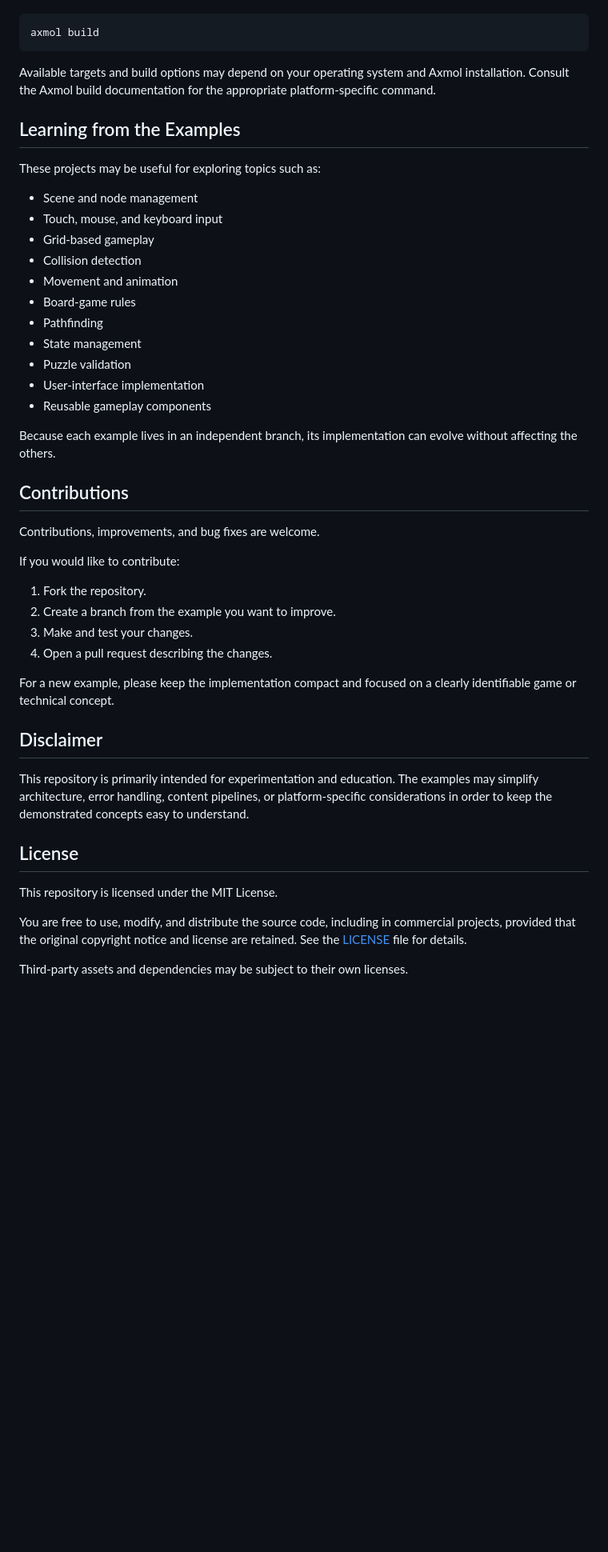
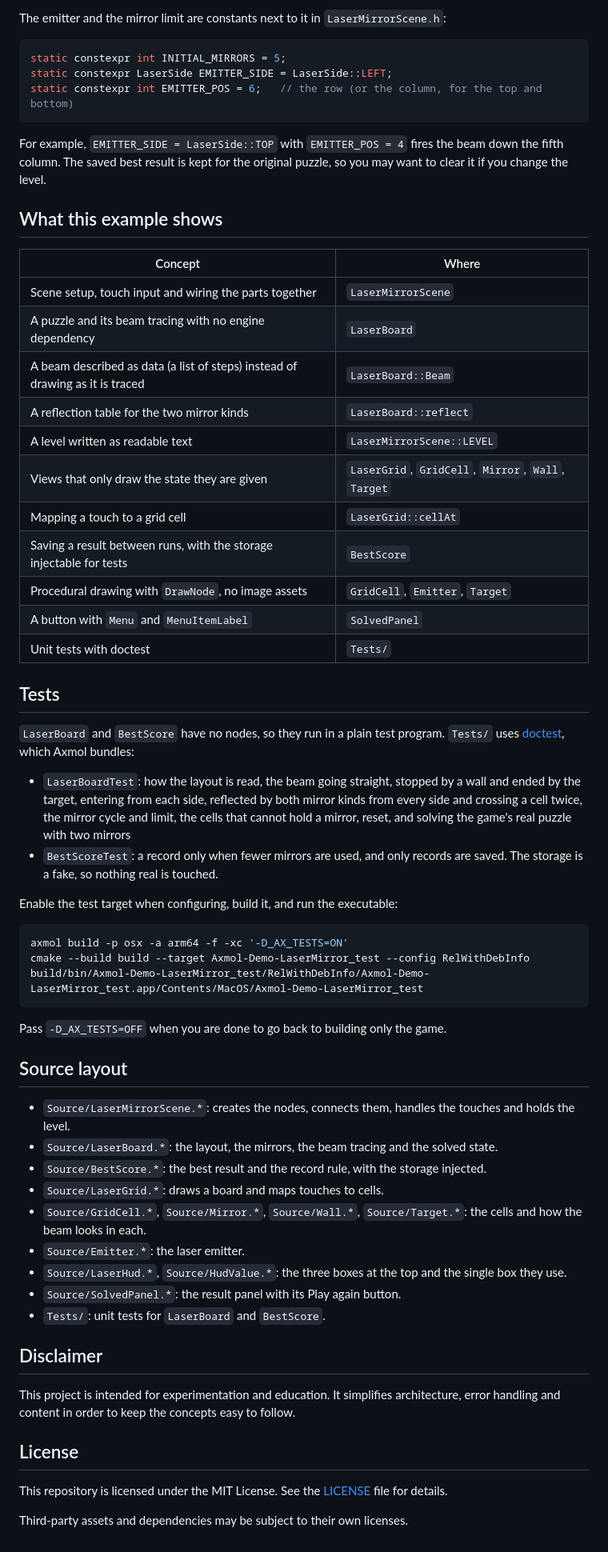
Before and after one commit to theSlyest/Axmol-Demo-LaserMirror, a Markdown page: README.md, the part around one of its changes. Shown at 80% size. GitHub-like rendering; blank space fills up the shorter version.

````diff
--- a/README.md
+++ b/README.md
@@ -102,51 +90,64 @@ For example, after configuring the Axmol command-line tools:
+The emitter and the mirror limit are constants next to it in `LaserMirrorScene.h`:
+
+```cpp
+static constexpr int INITIAL_MIRRORS = 5;
+static constexpr LaserSide EMITTER_SIDE = LaserSide::LEFT;
+static constexpr int EMITTER_POS = 6;   // the row (or the column, for the top and bottom)
+```
+
+For example, `EMITTER_SIDE = LaserSide::TOP` with `EMITTER_POS = 4` fires the beam down the fifth column. The saved best result is kept for the original puzzle, so you may want to clear it if you change the level.
+
+## What this example shows
+
+| Concept | Where |
+| --- | --- |
+| Scene setup, touch input and wiring the parts together | `LaserMirrorScene` |
+| A puzzle and its beam tracing with no engine dependency | `LaserBoard` |
+| A beam described as data (a list of steps) instead of drawing as it is traced | `LaserBoard::Beam` |
+| A reflection table for the two mirror kinds | `LaserBoard::reflect` |
+| A level written as readable text | `LaserMirrorScene::LEVEL` |
+| Views that only draw the state they are given | `LaserGrid`, `GridCell`, `Mirror`, `Wall`, `Target` |
+| Mapping a touch to a grid cell | `LaserGrid::cellAt` |
+| Saving a result between runs, with the storage injectable for tests | `BestScore` |
+| Procedural drawing with `DrawNode`, no image assets | `GridCell`, `Emitter`, `Target` |
+| A button with `Menu` and `MenuItemLabel` | `SolvedPanel` |
+| Unit tests with doctest | `Tests/` |
+
+## Tests
+
+`LaserBoard` and `BestScore` have no nodes, so they run in a plain test program. `Tests/` uses [doctest](https://github.com/doctest/doctest), which Axmol bundles:
+
+- `LaserBoardTest`: how the layout is read, the beam going straight, stopped by a wall and ended by the target, entering from each side, reflected by both mirror kinds from every side and crossing a cell twice, the mirror cycle and limit, the cells that cannot hold a mirror, reset, and solving the game's real puzzle with two mirrors
+- `BestScoreTest`: a record only when fewer mirrors are used, and only records are saved. The storage is a fake, so nothing real is touched.
+
+Enable the test target when configuring, build it, and run the executable:
 
 ```bash
-axmol build
+axmol build -p osx -a arm64 -f -xc '-D_AX_TESTS=ON'
+cmake --build build --target Axmol-Demo-LaserMirror_test --config RelWithDebInfo
+build/bin/Axmol-Demo-LaserMirror_test/RelWithDebInfo/Axmol-Demo-LaserMirror_test.app/Contents/MacOS/Axmol-Demo-LaserMirror_test
 ```
 
-Available targets and build options may depend on your operating system and Axmol installation. Consult the Axmol build documentation for the appropriate platform-specific command.
+Pass `-D_AX_TESTS=OFF` when you are done to go back to building only the game.
 
-## Learning from the Examples
+## Source layout
 
-These projects may be useful for exploring topics such as:
-
-* Scene and node management
-* Touch, mouse, and keyboard input
-* Grid-based gameplay
-* Collision detection
-* Movement and animation
-* Board-game rules
-* Pathfinding
-* State management
-* Puzzle validation
-* User-interface implementation
-* Reusable gameplay components
-
-Because each example lives in an independent branch, its implementation can evolve without affecting the others.
-
-## Contributions
-
-Contributions, improvements, and bug fixes are welcome.
-
-If you would like to contribute:
-
-1. Fork the repository.
-2. Create a branch from the example you want to improve.
-3. Make and test your changes.
-4. Open a pull request describing the changes.
-
-For a new example, please keep the implementation compact and focused on a clearly identifiable game or technical concept.
+- `Source/LaserMirrorScene.*`: creates the nodes, connects them, handles the touches and holds the level.
+- `Source/LaserBoard.*`: the layout, the mirrors, the beam tracing and the solved state.
+- `Source/BestScore.*`: the best result and the record rule, with the storage injected.
+- `Source/LaserGrid.*`: draws a board and maps touches to cells.
+- `Source/GridCell.*`, `Source/Mirror.*`, `Source/Wall.*`, `Source/Target.*`: the cells and how the beam looks in each.
+- `Source/Emitter.*`: the laser emitter.
+- `Source/LaserHud.*`, `Source/HudValue.*`: the three boxes at the top and the single box they use.
+- `Source/SolvedPanel.*`: the result panel with its Play again button.
+- `Tests/`: unit tests for `LaserBoard` and `BestScore`.
 
 ## Disclaimer
 
-This repository is primarily intended for experimentation and education. The examples may simplify architecture, error handling, content pipelines, or platform-specific considerations in order to keep the demonstrated concepts easy to understand.
+This project is intended for experimentation and education. It simplifies architecture, error handling and content in order to keep the concepts easy to follow.
 
 ## License
 
-This repository is licensed under the MIT License.
-
-You are free to use, modify, and distribute the source code, including in
-commercial projects, provided that the original copyright notice and license
-are retained. See the [LICENSE](LICENSE) file for details.
+This repository is licensed under the MIT License. See the [LICENSE](LICENSE) file for details.
 
 Third-party assets and dependencies may be subject to their own licenses.
````
Also changed, not shown: other parts of README.md (+70 -82 lines), DESCRIPTION.md (deleted, +0 -119 lines), docs/screenshot.png (added).
